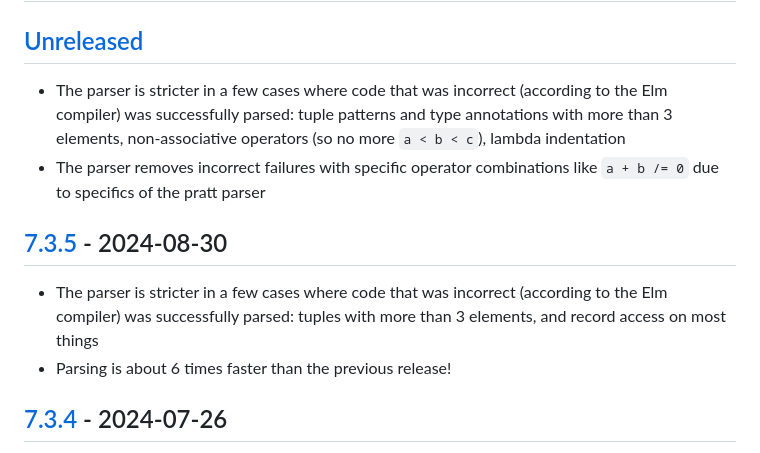
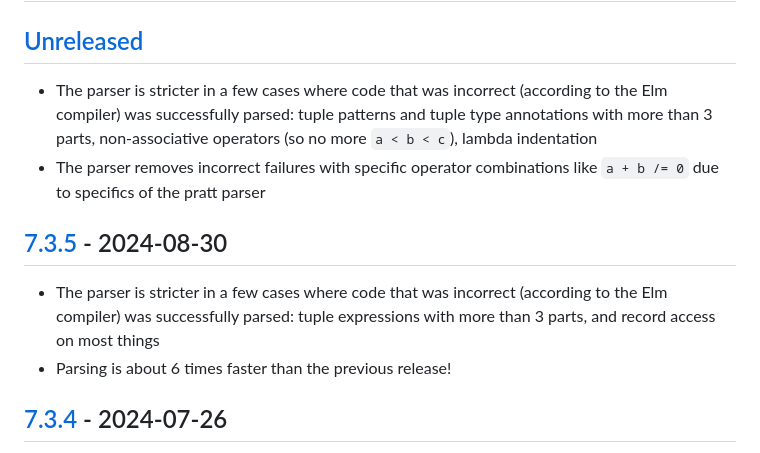
Before and after one commit to stil4m/elm-syntax, a Markdown page: CHANGELOG.md, the part around the change. Rendered like a GitHub page.

Commit message:
clarify what is meant with tuples

```diff
--- a/CHANGELOG.md
+++ b/CHANGELOG.md
@@ -2,12 +2,12 @@
 
 ## [Unreleased]
 
-- The parser is stricter in a few cases where code that was incorrect (according to the Elm compiler) was successfully parsed: tuple patterns and type annotations with more than 3 elements, non-associative operators (so no more `a < b < c`), lambda indentation
+- The parser is stricter in a few cases where code that was incorrect (according to the Elm compiler) was successfully parsed: tuple patterns and tuple type annotations with more than 3 parts, non-associative operators (so no more `a < b < c`), lambda indentation
 - The parser removes incorrect failures with specific operator combinations like `a + b /= 0` due to specifics of the pratt parser
 
 ## [7.3.5] - 2024-08-30
 
-- The parser is stricter in a few cases where code that was incorrect (according to the Elm compiler) was successfully parsed: tuples with more than 3 elements, and record access on most things
+- The parser is stricter in a few cases where code that was incorrect (according to the Elm compiler) was successfully parsed: tuple expressions with more than 3 parts, and record access on most things
 - Parsing is about 6 times faster than the previous release!
 
 ## [7.3.4] - 2024-07-26
```
